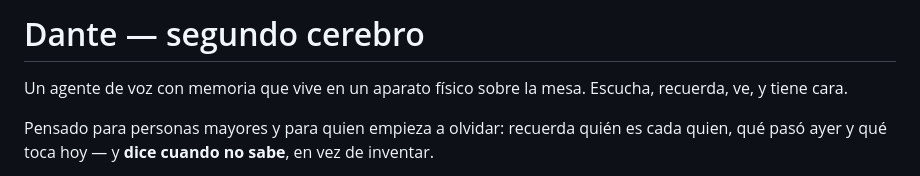
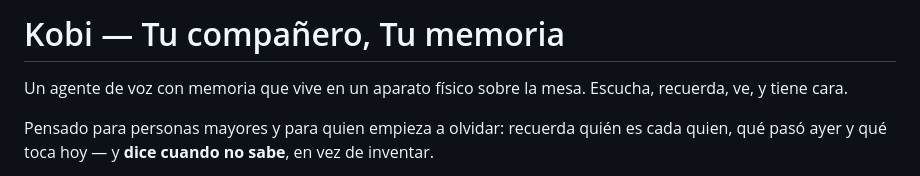
Before and after one commit to SadidRomero77/Dante-SecondBrain-OpenAi-Hackaton-2026-09-12, a Markdown page: README.md, the part around the change. GitHub-like rendering.

Commit message:
Update project name from Dante to Kobi

```diff
--- a/README.md
+++ b/README.md
@@ -1,4 +1,4 @@
-# Dante — segundo cerebro
+# Kobi — Tu compañero, Tu memoria
 
 Un agente de voz con memoria que vive en un aparato físico sobre la mesa.
 Escucha, recuerda, ve, y tiene cara.
```
